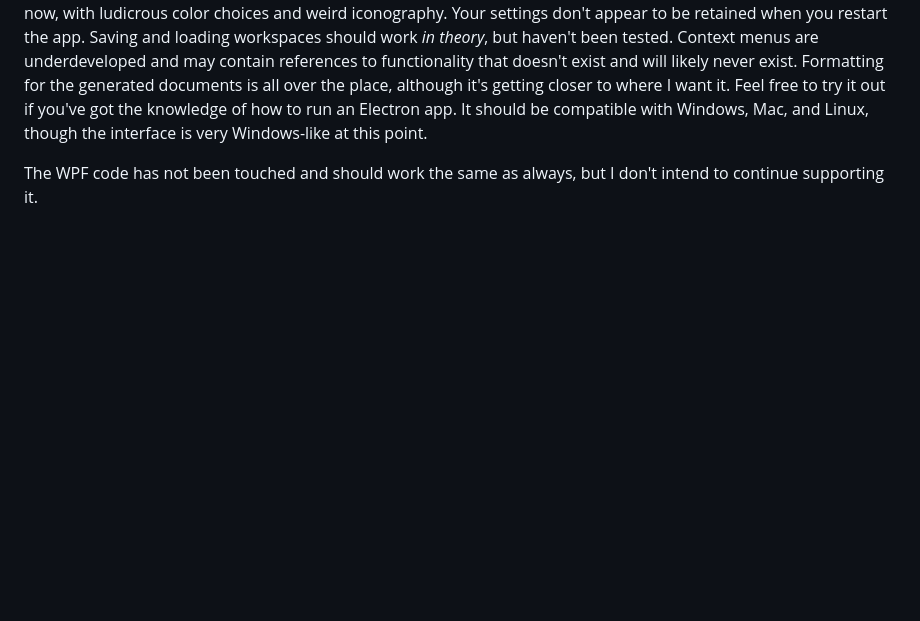
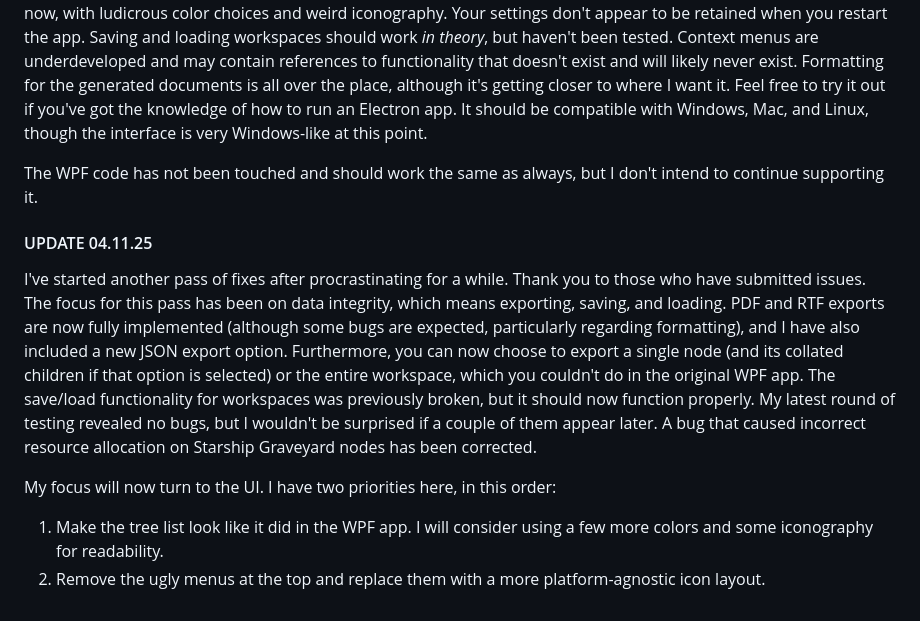
Before and after one commit to TiLT42/RogueTraderGeneratorTools, a Markdown page: README.md, the part around the change. Rendered like a GitHub page; blank space fills up the shorter version.

```diff
--- a/README.md
+++ b/README.md
@@ -28,3 +28,10 @@ Having said that, everything surrounding the generator functions needs serious d
 Feel free to try it out if you've got the knowledge of how to run an Electron app. It should be compatible with Windows, Mac, and Linux, though the interface is very Windows-like at this point.
 
 The WPF code has not been touched and should work the same as always, but I don't intend to continue supporting it.
+
+#### UPDATE 04.11.25
+I've started another pass of fixes after procrastinating for a while. Thank you to those who have submitted issues. The focus for this pass has been on data integrity, which means exporting, saving, and loading. PDF and RTF exports are now fully implemented (although some bugs are expected, particularly regarding formatting), and I have also included a new JSON export option. Furthermore, you can now choose to export a single node (and its collated children if that option is selected) or the entire workspace, which you couldn't do in the original WPF app. The save/load functionality for workspaces was previously broken, but it should now function properly. My latest round of testing revealed no bugs, but I wouldn't be surprised if a couple of them appear later. A bug that caused incorrect resource allocation on Starship Graveyard nodes has been corrected.
+
+My focus will now turn to the UI. I have two priorities here, in this order:
+1) Make the tree list look like it did in the WPF app. I will consider using a few more colors and some iconography for readability.
+2) Remove the ugly menus at the top and replace them with a more platform-agnostic icon layout.
```
